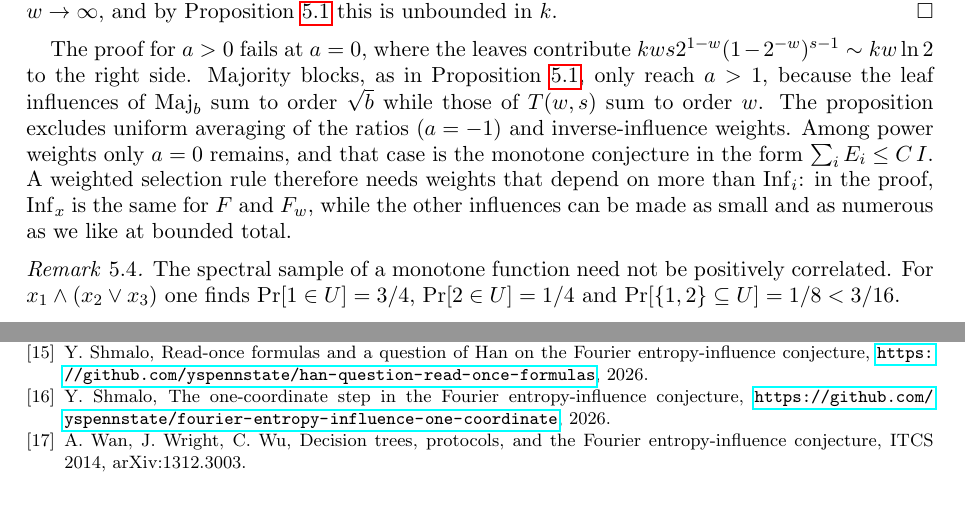
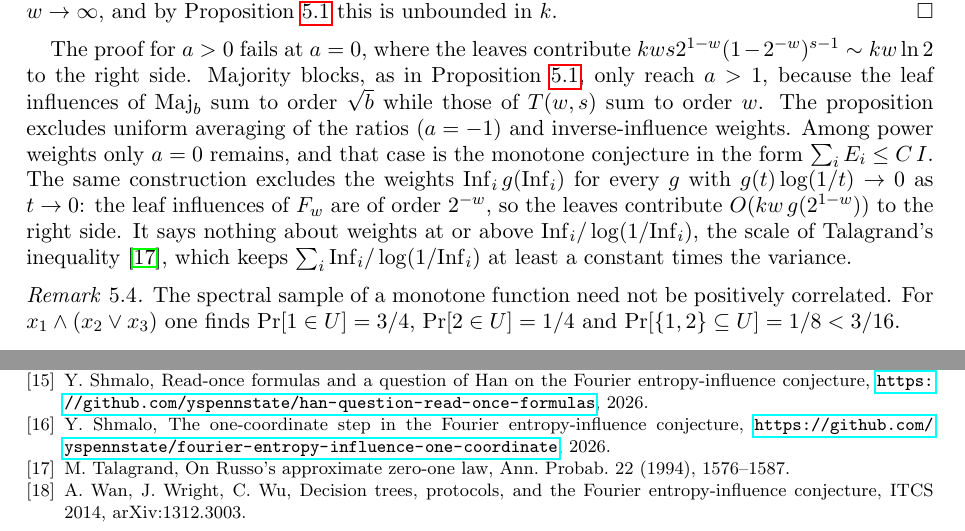
Before and after one commit to yspennstate/fei-good-coordinates, a LaTeX paper (main.tex): two parts of pages 9 and 11 of 11, joined at a grey line, cut so that both start at the same text, the shorter picture padded with empty space. Compiled offline with pdfLaTeX.

Commit message:
Narrow remark on weights, cite Talagrand

```diff
--- a/main.tex
+++ b/main.tex
@@ -508,9 +508,11 @@ The proof for $a>0$ fails at $a=0$, where the leaves contribute $kws2^{1-w}(1-2^
 side. Majority blocks, as in Proposition~\ref{prop:maxinf}, only reach $a>1$, because the leaf influences of
 $\mathrm{Maj}_b$ sum to order $\sqrt b$ while those of $T(w,s)$ sum to order $w$. The proposition excludes uniform
 averaging of the ratios ($a=-1$) and inverse-influence weights. Among power weights only $a=0$ remains, and that case
-is the monotone conjecture in the form $\sum_iE_i\le C\,I$. A weighted selection rule therefore needs weights that
-depend on more than $\Inf_i$: in the proof, $\Inf_x$ is the same for $F$ and $F_w$, while the other influences can be
-made as small and as numerous as we like at bounded total.
+is the monotone conjecture in the form $\sum_iE_i\le C\,I$. The same construction excludes the weights
+$\Inf_i\,g(\Inf_i)$ for every $g$ with $g(t)\log(1/t)\to0$ as $t\to0$: the leaf influences of $F_w$ are of order
+$2^{-w}$, so the leaves contribute $O(kw\,g(2^{1-w}))$ to the right side. It says nothing about weights at or above
+$\Inf_i/\log(1/\Inf_i)$, the scale of Talagrand's inequality~\cite{Tal}, which keeps $\sum_i\Inf_i/\log(1/\Inf_i)$ at
+least a constant times the variance.
 
 \begin{remark}
 The spectral sample of a monotone function need not be positively correlated. For $x_1\wedge(x_2\vee x_3)$ one finds
@@ -586,6 +588,7 @@ arXiv:2609.21563, 2026.
 \url{https://github.com/yspennstate/han-question-read-once-formulas}, 2026.
 \bibitem{Shm2} Y.~Shmalo, The one-coordinate step in the Fourier entropy-influence conjecture,
 \url{https://github.com/yspennstate/fourier-entropy-influence-one-coordinate}, 2026.
+\bibitem{Tal} M.~Talagrand, On Russo's approximate zero-one law, Ann. Probab. 22 (1994), 1576--1587.
 \bibitem{WWW14} A.~Wan, J.~Wright, C.~Wu, Decision trees, protocols, and the Fourier entropy-influence conjecture,
 ITCS 2014, arXiv:1312.3003.
 \end{thebibliography}
```
Also changed, not shown: main.pdf.
